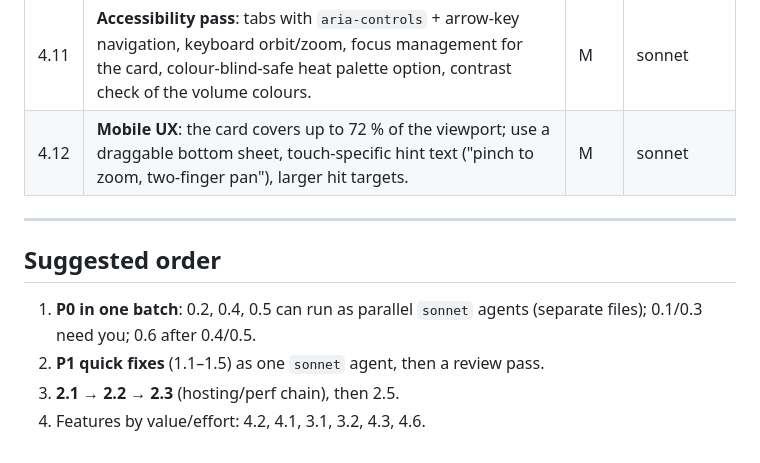
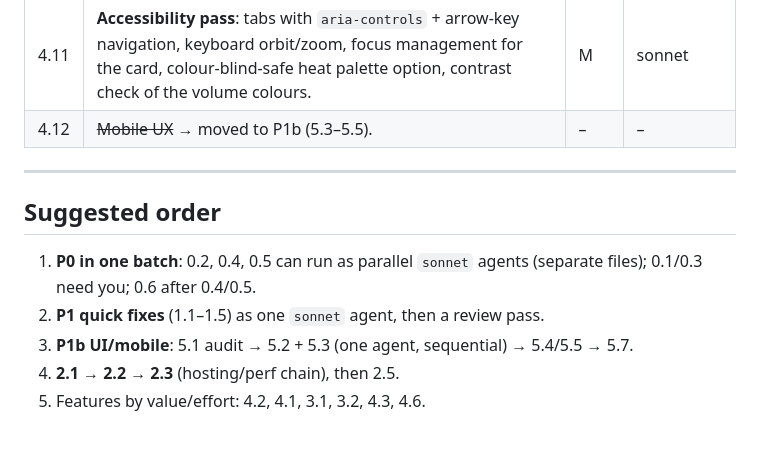
Before and after one commit to AtzeGinter/atlas-of-motion, a Markdown page: TASKS.md, the part around one of its changes. GitHub-like rendering.

```diff
--- a/TASKS.md
+++ b/TASKS.md
@@ -64,7 +84,7 @@ Legend: **S/M/L** = rough size. **Agent** = suggested executor (`sonnet` for wel
 | 4.9 | **3D labels / leader lines** for the selected structure and its origin/insertion bones. | L | opus |
 | 4.10 | **i18n** (German first?): externalise UI strings; anatomy keys stay English, add translated display names. Latin (TA2) names as an option for students. | L | opus |
 | 4.11 | **Accessibility pass**: tabs with `aria-controls` + arrow-key navigation, keyboard orbit/zoom, focus management for the card, colour-blind-safe heat palette option, contrast check of the volume colours. | M | sonnet |
-| 4.12 | **Mobile UX**: the card covers up to 72 % of the viewport; use a draggable bottom sheet, touch-specific hint text ("pinch to zoom, two-finger pan"), larger hit targets. | M | sonnet |
+| 4.12 | ~~Mobile UX~~ → moved to P1b (5.3–5.5). | – | – |
 
 ---
 
@@ -72,5 +92,6 @@ Legend: **S/M/L** = rough size. **Agent** = suggested executor (`sonnet` for wel
 
 1. **P0 in one batch**: 0.2, 0.4, 0.5 can run as parallel `sonnet` agents (separate files); 0.1/0.3 need you; 0.6 after 0.4/0.5.
 2. **P1 quick fixes** (1.1–1.5) as one `sonnet` agent, then a review pass.
-3. **2.1 → 2.2 → 2.3** (hosting/perf chain), then 2.5.
-4. Features by value/effort: 4.2, 4.1, 3.1, 3.2, 4.3, 4.6.
+3. **P1b UI/mobile**: 5.1 audit → 5.2 + 5.3 (one agent, sequential) → 5.4/5.5 → 5.7.
+4. **2.1 → 2.2 → 2.3** (hosting/perf chain), then 2.5.
+5. Features by value/effort: 4.2, 4.1, 3.1, 3.2, 4.3, 4.6.
```
Also changed, not shown: other parts of TASKS.md (+20 -0 lines).
